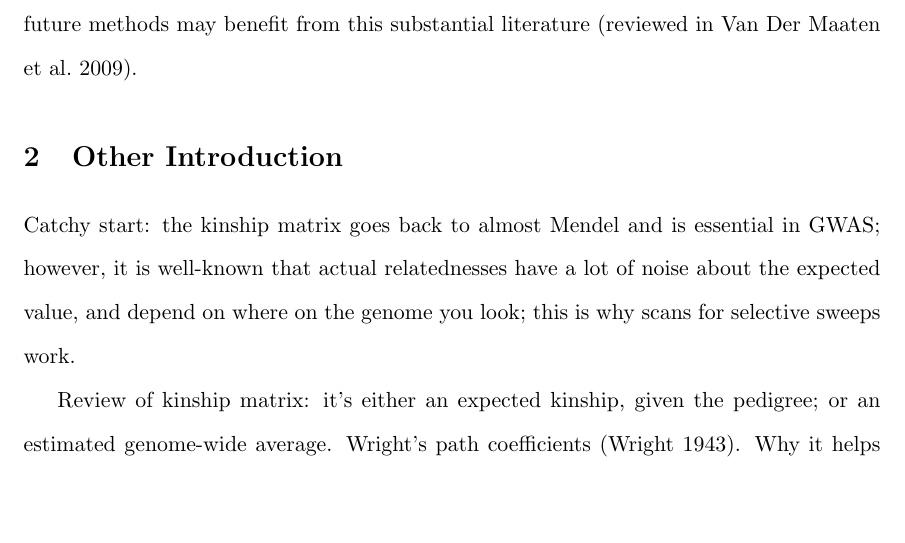
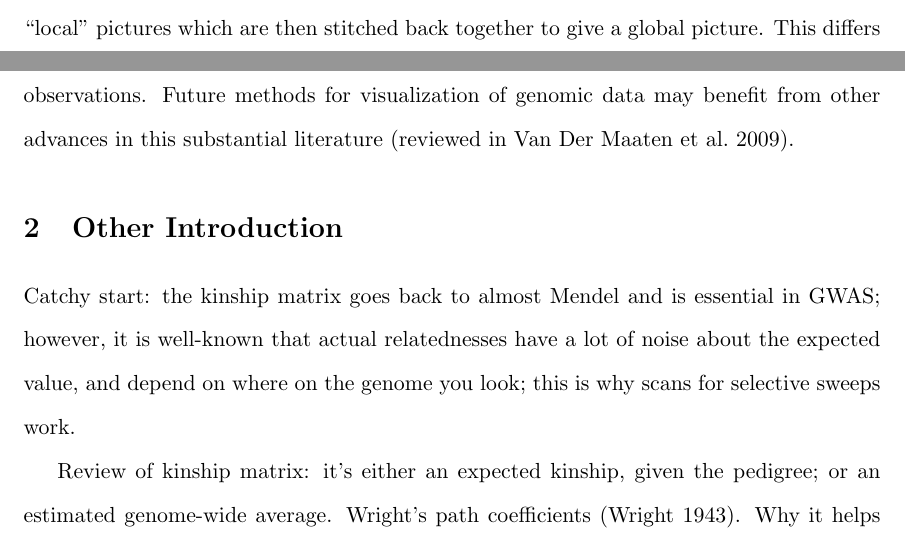
Before and after one commit to petrelharp/local_pca, a LaTeX document (writeup/local_pca_paper.tex): part of page 4 of 21 before the commit and two parts of pages 3 and 4 of 21 after it, the two joined at a grey line, cut at the place of the change, the shorter picture padded with empty space. Compiled offline with pdfLaTeX.

Commit message:
corrected local pca bit

```diff
--- a/writeup/local_pca_paper.tex
+++ b/writeup/local_pca_paper.tex
@@ -95,8 +95,9 @@ A number of methods for dimensionality reduction also use a strategy of ``local
 \citep[e.g.][]{manjon2013diffusion,kambhatla1997dimension,weingessel2000local,roweis2000nonlinear},
 performing PCA not on the entire dataset but instead on subsets,
 providing ``local'' pictures which are then stitched back together to give a global picture.
-Our method shares this common thread, but differs somewhat in the context and goals,
-and future methods may benefit from this substantial literature \citep[reviewed in][]{vandermaaten2009dimensionality}.
+This differs from our use of the term in that we restrict to subsets of \emph{variables} instead of subsets of observations.
+Future methods for visualization of genomic data
+may benefit from other advances in this substantial literature \citep[reviewed in][]{vandermaaten2009dimensionality}.
 
 
 \section{Other Introduction}
```
